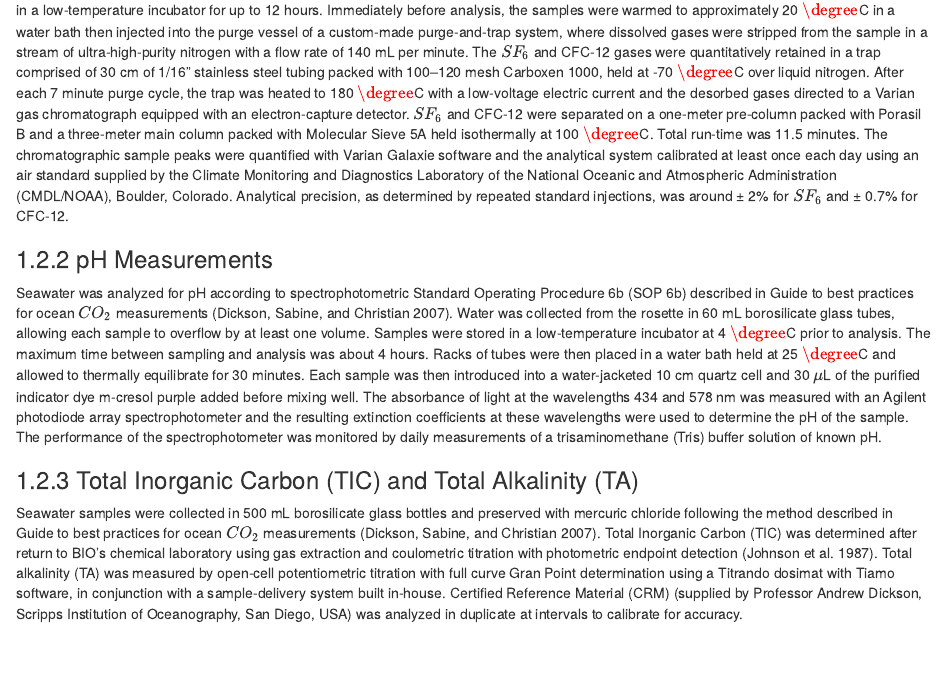
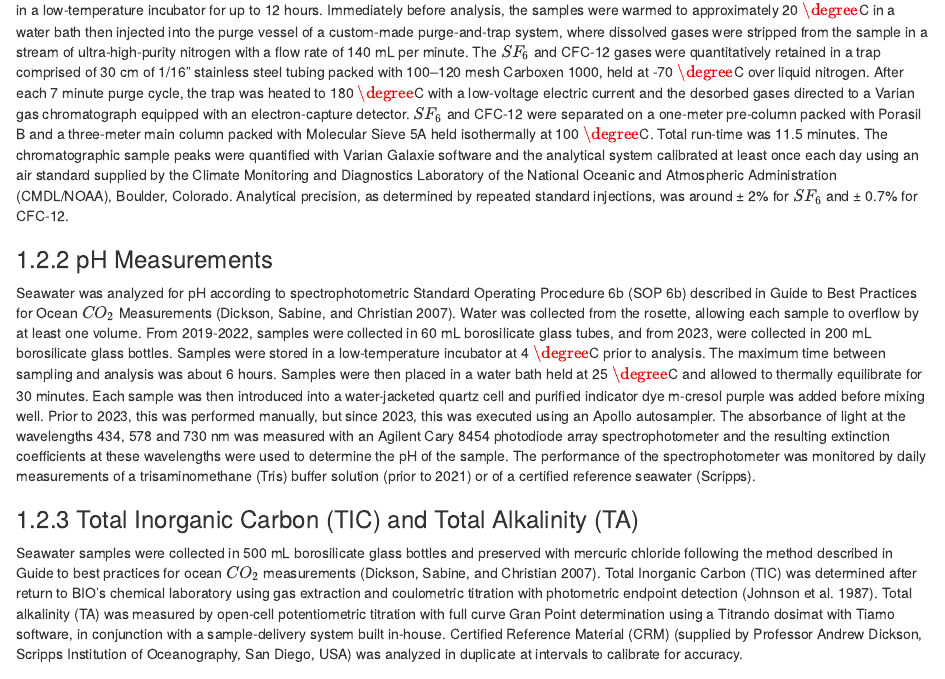
Before and after one commit to DFO-AZOMP/Reporting, an R Markdown document (TechReport_2023/02_methods.Rmd): the page in a window 1100 px wide, from 1000 px down. Rendered offline with R 4.5, knitr and Pandoc, with nearby package versions; drawn as R Markdown's standard HTML page in place of the format the file asks for.

Commit message:
update pH methods

```diff
--- a/TechReport_2023/02_methods.Rmd
+++ b/TechReport_2023/02_methods.Rmd
@@ -22,7 +22,7 @@ Prior to analysis, seawater samples from the rosette were drawn directly into 25
 
 ### pH Measurements
 
-Seawater was analyzed for pH according to spectrophotometric Standard Operating Procedure 6b (SOP 6b) described in Guide to best practices for ocean $CO_2$ measurements [@dickson07]. Water was collected from the rosette in 60 mL borosilicate glass tubes, allowing each sample to overflow by at least one volume. Samples were stored in a low-temperature incubator at 4 $\degree$C prior to analysis. The maximum time between sampling and analysis was about 4 hours. Racks of tubes were then placed in a water bath held at 25 $\degree$C and allowed to thermally equilibrate for 30 minutes. Each sample was then introduced into a water-jacketed 10 cm quartz cell and 30 $\mu$L of the purified indicator dye m-cresol purple added before mixing well. The absorbance of light at the wavelengths 434 and 578 nm was measured with an Agilent photodiode array spectrophotometer and the resulting extinction coefficients at these wavelengths were used to determine the pH of the sample. The performance of the spectrophotometer was monitored by daily measurements of a trisaminomethane (Tris) buffer solution of known pH.
+Seawater was analyzed for pH according to spectrophotometric Standard Operating Procedure 6b (SOP 6b) described in Guide to Best Practices for Ocean $CO_2$ Measurements [@dickson07]. Water was collected from the rosette, allowing each sample to overflow by at least one volume. From 2019-2022, samples were collected in 60 mL borosilicate glass tubes, and from 2023, were collected in 200 mL borosilicate glass bottles. Samples were stored in a low-temperature incubator at 4 $\degree$C prior to analysis. The maximum time between sampling and analysis was about 6 hours. Samples were then placed in a water bath held at 25 $\degree$C and allowed to thermally equilibrate for 30 minutes. Each sample was then introduced into a water-jacketed quartz cell and purified indicator dye m-cresol purple was added before mixing well. Prior to 2023, this was performed manually, but since 2023, this was executed using an Apollo autosampler. The absorbance of light at the wavelengths 434, 578 and 730 nm was measured with an Agilent Cary 8454 photodiode array spectrophotometer and the resulting extinction coefficients at these wavelengths were used to determine the pH of the sample. The performance of the spectrophotometer was monitored by daily measurements of a trisaminomethane (Tris) buffer solution (prior to 2021) or of a certified reference seawater (Scripps).
 
 ### Total Inorganic Carbon (TIC) and Total Alkalinity (TA)
 
```
